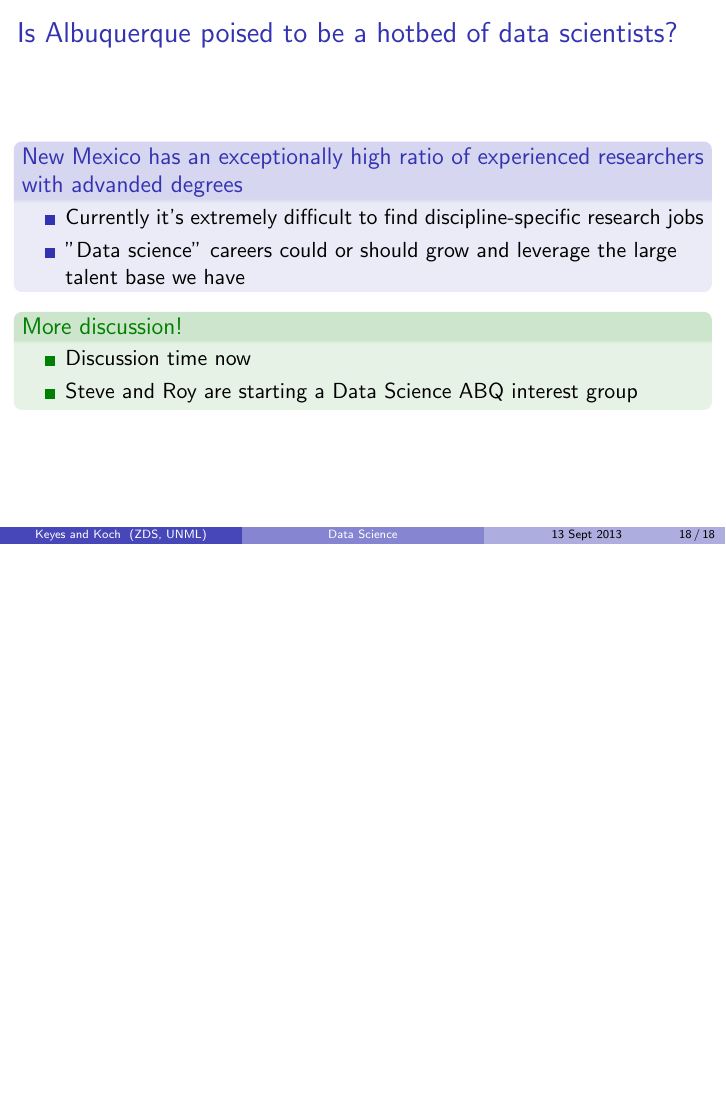
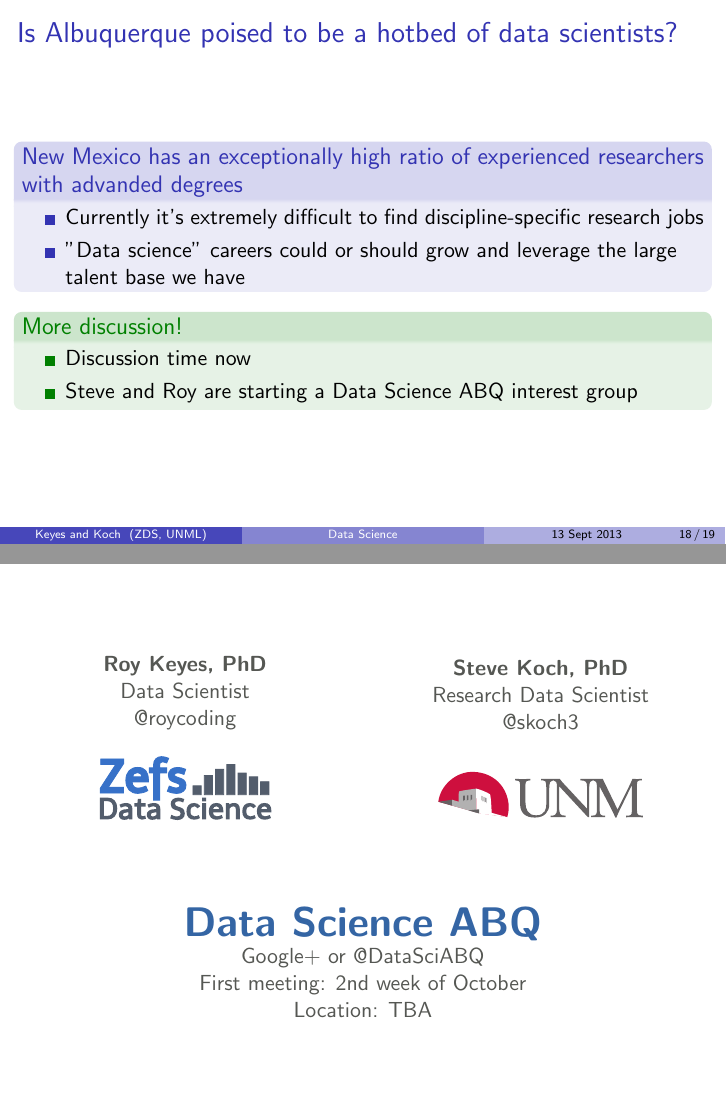
Before and after one commit to roycoding/dstalk, LaTeX slides (datascience_abqtechfiesta.tex, which reads final_slide.tex): page 24 of 24 before the commit and pages 24 and 25 of 25 after it, the two joined at a grey line, the shorter picture padded with empty space. Compiled offline with pdfLaTeX.

Commit message:
Added final slide and graphics

```diff
--- /dev/null
+++ b/final_slide.tex
@@ -0,0 +1,47 @@
+%%%%%%%%%%%%%%%%%%%%%%%%%%%%%%%%%%%%%%%%%%%%%%%%%%%%%%%%%%%%%%%%%%%%%%%%%%%%%%%%%%%%%%%%%%%%%%%%%
+\frame[plain]{
+\begin{center}
+
+
+\begin{columns}
+
+\begin{column}{0.5\textwidth}
+\begin{center}
+\textcolor{ta2gray}{\textbf{Roy Keyes, PhD}\\
+Data Scientist\\
+@roycoding\\
+}
+\bigskip
+\includegraphics[width=0.5\textwidth]{graphics/ZDS.pdf}
+\end{center}
+\end{column}
+
+\begin{column}{0.5\textwidth}
+\begin{center}
+\textcolor{ta2gray}{\textbf{Steve Koch, PhD}\\
+Research Data Scientist\\
+@skoch3\\
+}
+\bigskip
+\includegraphics[width=0.6\textwidth]{graphics/UNM_logo.pdf}
+\end{center}
+\end{column}
+
+\end{columns}
+
+\bigskip
+\bigskip
+\bigskip
+\begin{huge}
+\textcolor{ta2skyblue}{\textbf{Data Science ABQ}}\\
+\end{huge}
+\textcolor{ta2gray}{Google+ or @DataSciABQ\\
+First meeting: 2nd week of October\\
+Location: TBA}
+
+
+\end{center}
+
+}
+
+%%%%%%%%%%%%%%%%%%%%%%%%%%%%%%%%%%%%%%%%%%%%%%%%%%%%%%%%%%%%%%%%%%%%%%%%%%%%%%%%%%%%%%%%%%%%%%%%%
```
Also changed, not shown: datascience_abqtechfiesta.tex (+2 -0 lines), graphics/UNM_logo.pdf (added), graphics/ZDS.pdf (added).
